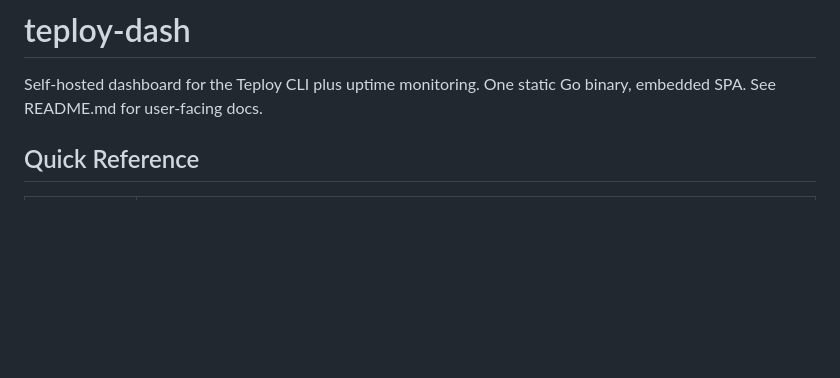
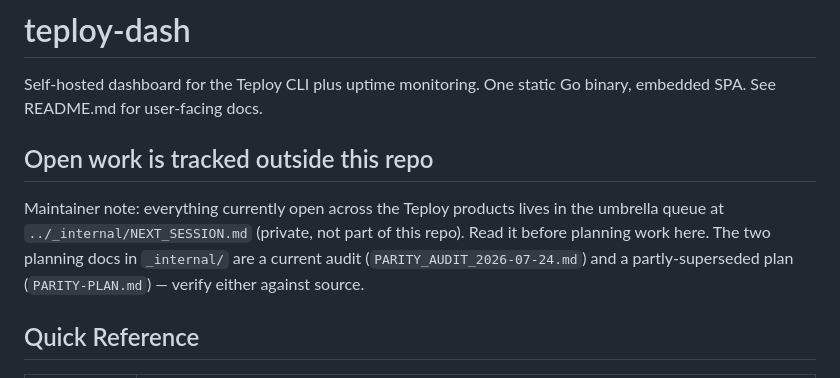
Before and after one commit to useteploy/teploy-dash, a Markdown page: CLAUDE.md, the part around the change. GitHub-like rendering; blank space fills up the shorter version.

Commit message:
docs: point the dev guide at the umbrella work queue
Open work across cli / dash / observe / ship is tracked in one place
(_internal/NEXT_SESSION.md, outside this repo). Nothing in here referenced
it, so an agent starting in this repo had no path to the queue and would
plan from the two _internal/ planning docs instead — one of which is
partly superseded.

Notes which of those two is current and which needs a source check.

```diff
--- a/CLAUDE.md
+++ b/CLAUDE.md
@@ -1,6 +1,14 @@
 # teploy-dash
 
 Self-hosted dashboard for the Teploy CLI plus uptime monitoring. One static Go binary, embedded SPA. See README.md for user-facing docs.
+
+## Open work is tracked outside this repo
+
+Maintainer note: everything currently open across the Teploy products lives in
+the umbrella queue at `../_internal/NEXT_SESSION.md` (private, not part of this
+repo). Read it before planning work here. The two planning docs in
+`_internal/` are a current audit (`PARITY_AUDIT_2026-07-24.md`) and a
+partly-superseded plan (`PARITY-PLAN.md`) — verify either against source.
 
 ## Quick Reference
 
```
